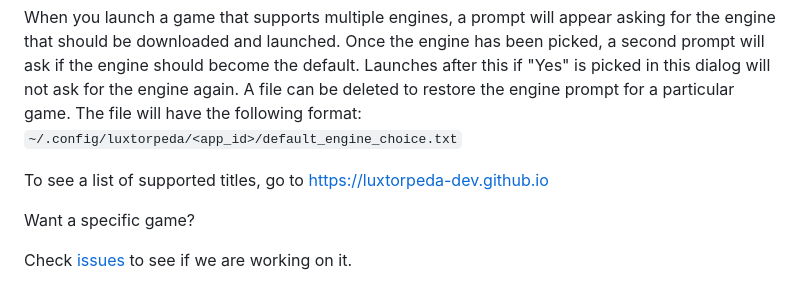
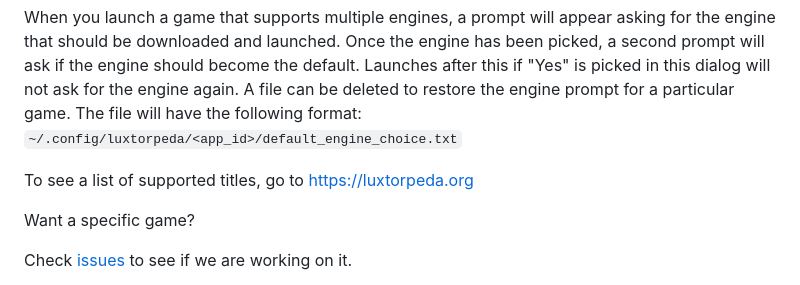
Before and after one commit to luxtorpeda-dev/luxtorpeda, a Markdown page: README.md, the part around the change. GitHub-like rendering.

```diff
--- a/README.md
+++ b/README.md
@@ -158,7 +158,7 @@ You need to select Luxtorpeda as a compatibility tool first, of course.
 
 When you launch a game that supports multiple engines, a prompt will appear asking for the engine that should be downloaded and launched. Once the engine has been picked, a second prompt will ask if the engine should become the default. Launches after this if "Yes" is picked in this dialog will not ask for the engine again. A file can be deleted to restore the engine prompt for a particular game. The file will have the following format: `~/.config/luxtorpeda/<app_id>/default_engine_choice.txt`
 
-To see a list of supported titles, go to https://luxtorpeda-dev.github.io
+To see a list of supported titles, go to https://luxtorpeda.org
 
 Want a specific game?
 
```
